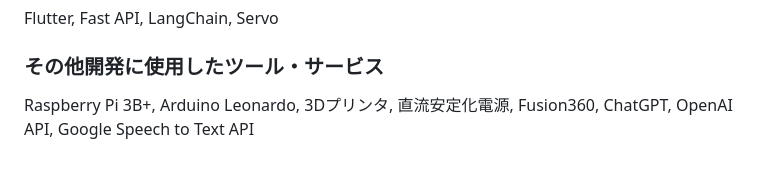
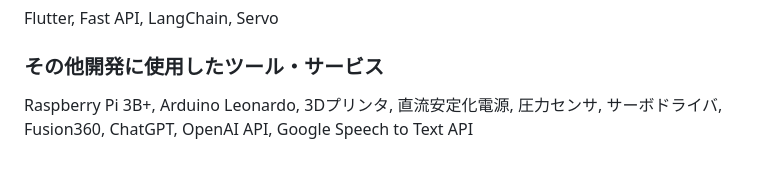
Before and after one commit to p2hacks2023/post-06, a Markdown page: README.md, the part around the change. GitHub-like rendering.

```diff
--- a/README.md
+++ b/README.md
@@ -74,4 +74,4 @@ Python, Dart, Arduino言語
 Flutter, Fast API, LangChain, Servo
 
 ### その他開発に使用したツール・サービス
-Raspberry Pi 3B+, Arduino Leonardo, 3Dプリンタ, 直流安定化電源, Fusion360, ChatGPT, OpenAI API, Google Speech to Text API
+Raspberry Pi 3B+, Arduino Leonardo, 3Dプリンタ, 直流安定化電源, 圧力センサ, サーボドライバ, Fusion360, ChatGPT, OpenAI API, Google Speech to Text API
```
